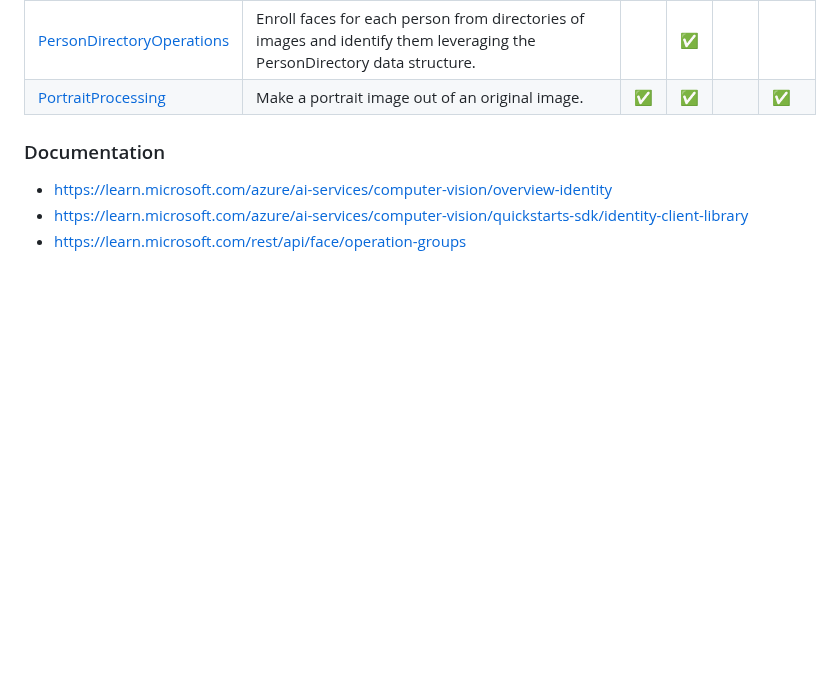
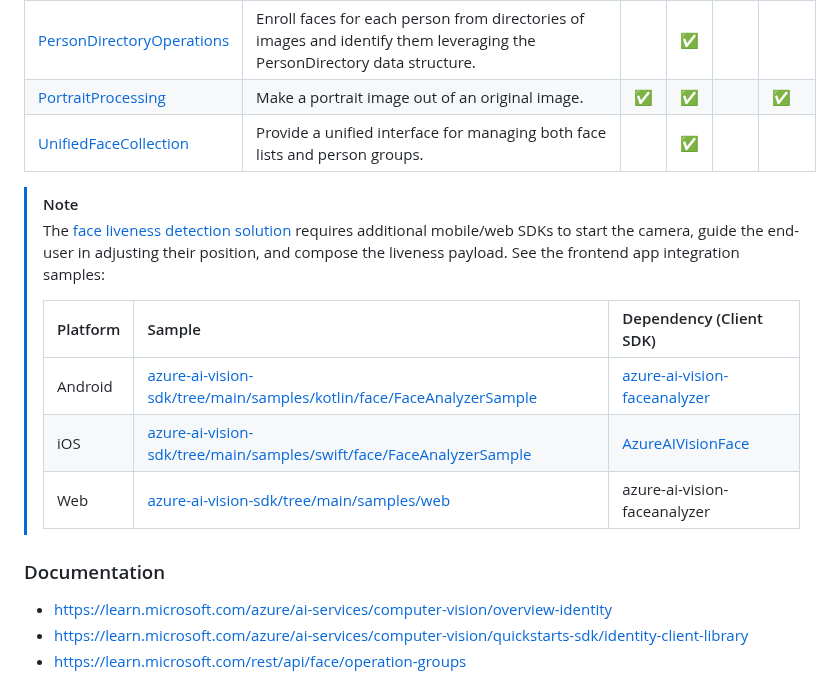
Before and after one commit to Azure-Samples/azure-ai-vision, a Markdown page: face/README.md, the part around the change. Drawn GitHub-style; blank space fills up the shorter version.

Commit message:
add unified face collection to the table and a section for liveness samples

```diff
--- a/face/README.md
+++ b/face/README.md
@@ -16,6 +16,16 @@ Explore our samples and discover the things you can build with face service.
 | [FindFaces](./FindFaces) | Create and manage face collections, add faces, and verify faces within images. | | ✅ | | |
 | [PersonDirectoryOperations](./PersonDirectoryOperations) | Enroll faces for each person from directories of images and identify them leveraging the PersonDirectory data structure. | | ✅ | | |
 | [PortraitProcessing](./PortraitProcessing) | Make a portrait image out of an original image. | ✅ | ✅ | | ✅ |
+| [UnifiedFaceCollection](./UnifiedFaceCollection) | Provide a unified interface for managing both face lists and person groups. | | ✅ | | |
+
+> [!NOTE]
+> The [face liveness detection solution](https://learn.microsoft.com/azure/ai-services/computer-vision/tutorials/liveness) requires additional mobile/web SDKs to start the camera, guide the end-user in adjusting their position, and compose the liveness payload. See the frontend app integration samples:
+>
+> | Platform | Sample | Dependency (Client SDK) |
+> | :- | :- | :- |
+> | Android | [azure-ai-vision-sdk/tree/main/samples/kotlin/face/FaceAnalyzerSample](https://github.com/Azure-Samples/azure-ai-vision-sdk/tree/main/samples/kotlin/face/FaceAnalyzerSample) | [azure-ai-vision-faceanalyzer](https://azure.github.io/azure-sdk-for-android/azure-ai-vision-faceanalyzer/com/azure/android/ai/vision/faceanalyzer/package-summary.html) |
+> | iOS | [azure-ai-vision-sdk/tree/main/samples/swift/face/FaceAnalyzerSample](https://github.com/Azure-Samples/azure-ai-vision-sdk/tree/main/samples/swift/face/FaceAnalyzerSample) | [AzureAIVisionFace](https://azure.github.io/azure-sdk-for-ios/AzureAIVisionFace/index.html) |
+> | Web | [azure-ai-vision-sdk/tree/main/samples/web](https://github.com/Azure-Samples/azure-ai-vision-sdk/tree/main/samples/web) | azure-ai-vision-faceanalyzer |
 
 
 ### Documentation
```
